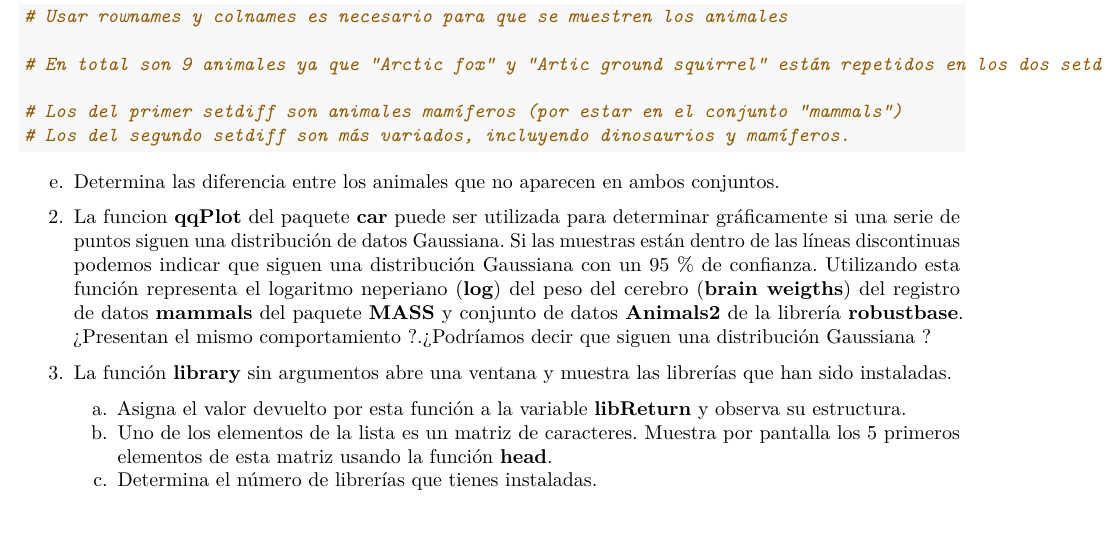
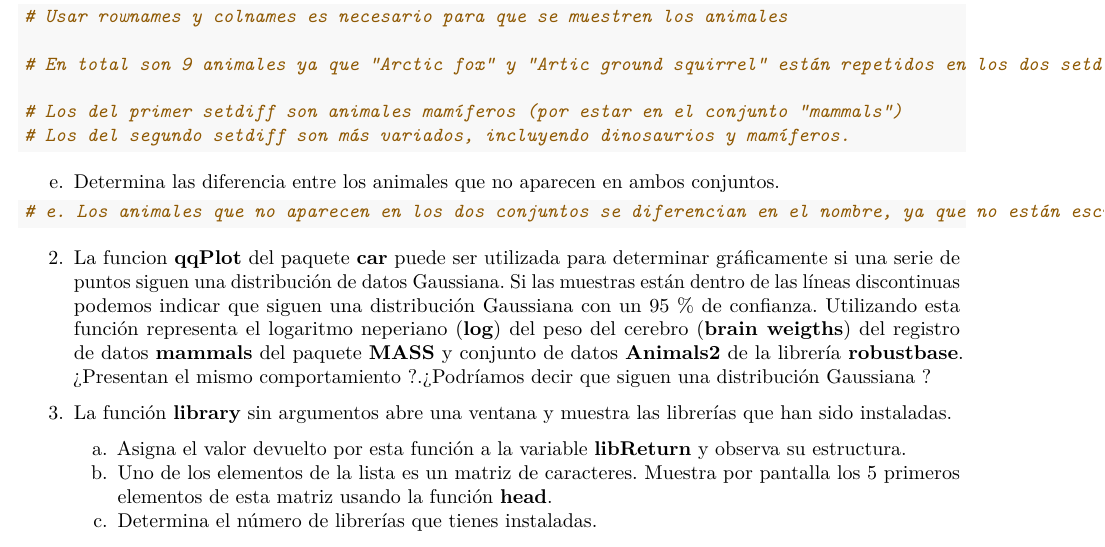
Before and after one commit to gosacarpersonal/SolucionesTema1, an R Markdown document (BoletinTema1ALUMNO.Rmd): part of page 5 of 6, cut so that both start at the same text, the shorter picture padded with empty space. Rendered offline with R 4.5, knitr and Pandoc, then LaTeX, with nearby package versions.

Commit message:
apartado e (segunda parte) ejercicio 1

````diff
--- a/BoletinTema1ALUMNO.Rmd
+++ b/BoletinTema1ALUMNO.Rmd
@@ -154,6 +154,7 @@ setdiff(rownames(Animals2), rownames(mammals))
 e.  Determina las diferencia entre los animales que no aparecen en ambos conjuntos.
 
 ```{r}
+# e. Los animales que no aparecen en los dos conjuntos se diferencian en el nombre, ya que no están escritos de forma correcta.
 ```
 
 2.  La funcion **qqPlot** del paquete **car** puede ser utilizada para determinar gráficamente si una serie de puntos siguen una distribución de datos Gaussiana. Si las muestras están dentro de las líneas discontinuas podemos indicar que siguen una distribución Gaussiana con un 95 % de confianza. Utilizando esta función representa el logaritmo neperiano (**log**) del peso del cerebro (**brain weigths**) del registro de datos **mammals** del paquete **MASS** y conjunto de datos **Animals2** de la librería **robustbase**. ¿Presentan el mismo comportamiento ?.¿Podríamos decir que siguen una distribución Gaussiana ?
````
